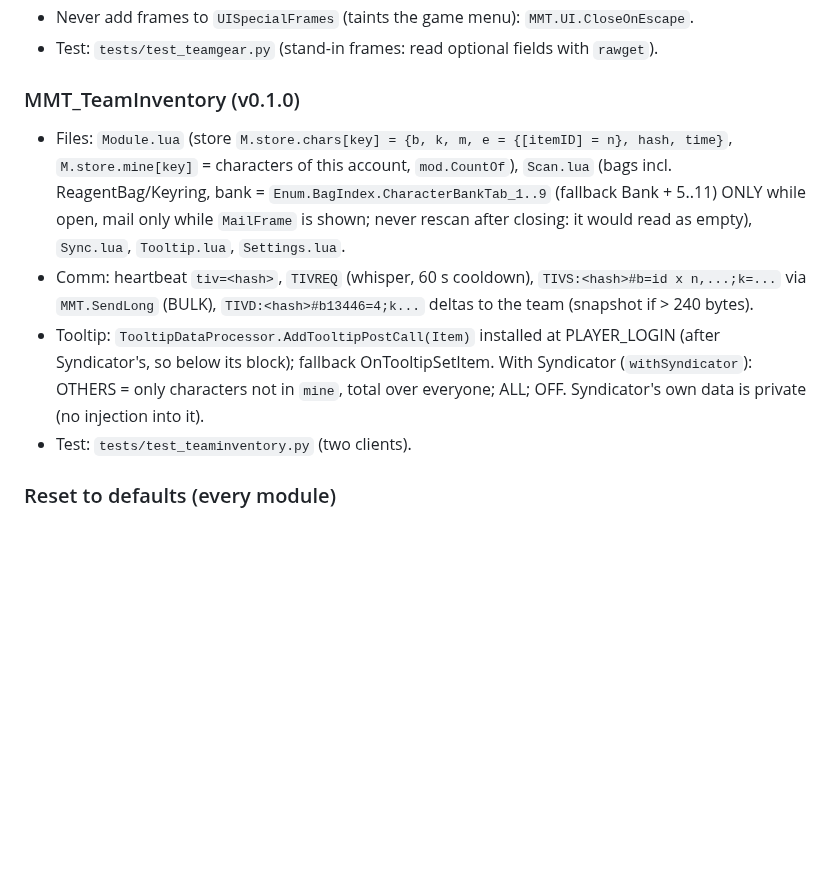
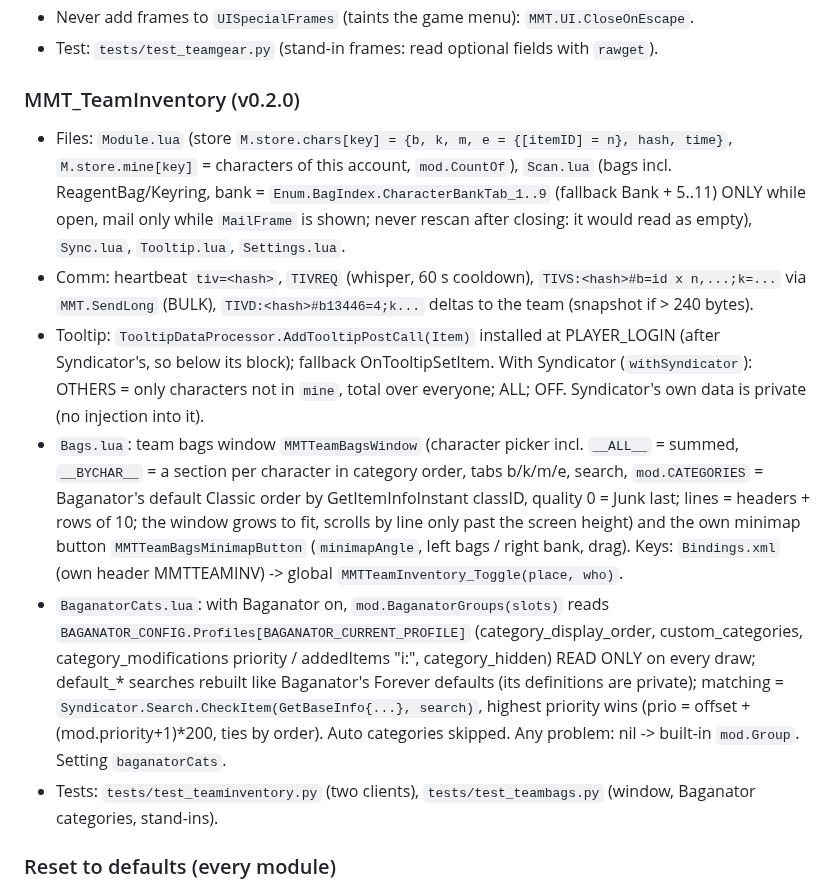
Before and after one commit to Quiding/mmt_modules, a Markdown page: CLAUDE.md, the part around the change. GitHub-like rendering; blank space fills up the shorter version.

```diff
--- a/CLAUDE.md
+++ b/CLAUDE.md
@@ -203,7 +203,7 @@ source in `MMT/Help.lua` and `MMT/Modules.lua`) so core updates don't break us:
 - Never add frames to `UISpecialFrames` (taints the game menu): `MMT.UI.CloseOnEscape`.
 - Test: `tests/test_teamgear.py` (stand-in frames: read optional fields with `rawget`).
 
-### MMT_TeamInventory (v0.1.0)
+### MMT_TeamInventory (v0.2.0)
 - Files: `Module.lua` (store `M.store.chars[key] = {b, k, m, e = {[itemID] = n}, hash, time}`, `M.store.mine[key]`
   = characters of this account, `mod.CountOf`), `Scan.lua` (bags incl. ReagentBag/Keyring, bank =
   `Enum.BagIndex.CharacterBankTab_1..9` (fallback Bank + 5..11) ONLY while open, mail only while
@@ -213,7 +213,18 @@ source in `MMT/Help.lua` and `MMT/Modules.lua`) so core updates don't break us:
 - Tooltip: `TooltipDataProcessor.AddTooltipPostCall(Item)` installed at PLAYER_LOGIN (after Syndicator's, so
   below its block); fallback OnTooltipSetItem. With Syndicator (`withSyndicator`): OTHERS = only characters
   not in `mine`, total over everyone; ALL; OFF. Syndicator's own data is private (no injection into it).
-- Test: `tests/test_teaminventory.py` (two clients).
+- `Bags.lua`: team bags window `MMTTeamBagsWindow` (character picker incl. `__ALL__` = summed, `__BYCHAR__` = a section per character in category order, tabs b/k/m/e,
+  search, `mod.CATEGORIES` = Baganator's default Classic order by GetItemInfoInstant classID, quality 0 = Junk
+  last; lines = headers + rows of 10; the window grows to fit, scrolls by line only past the screen height) and the own minimap button
+  `MMTTeamBagsMinimapButton` (`minimapAngle`, left bags / right bank, drag). Keys: `Bindings.xml` (own header
+  MMTTEAMINV) -> global `MMTTeamInventory_Toggle(place, who)`.
+- `BaganatorCats.lua`: with Baganator on, `mod.BaganatorGroups(slots)` reads `BAGANATOR_CONFIG.Profiles[BAGANATOR_CURRENT_PROFILE]`
+  (category_display_order, custom_categories, category_modifications priority / addedItems "i:<id>",
+  category_hidden) READ ONLY on every draw; default_* searches rebuilt like Baganator's Forever defaults
+  (its definitions are private); matching = `Syndicator.Search.CheckItem(GetBaseInfo{...}, search)`, highest
+  priority wins (prio = offset + (mod.priority+1)*200, ties by order). Auto categories skipped. Any problem: nil
+  -> built-in `mod.Group`. Setting `baganatorCats`.
+- Tests: `tests/test_teaminventory.py` (two clients), `tests/test_teambags.py` (window, Baganator categories, stand-ins).
 
 ### Reset to defaults (every module)
 - Cooldowns / Buffs / Totems: `mod.ResetSettings()` + the button in `mod.ShareBar` (SettingsKit), between
```
Also changed, not shown: README.md (+15 -2 lines), media/teambags_bycharacter.png (added), media/teambags_equipped.png (added), media/teambags_team.png (added), 7 other files.
